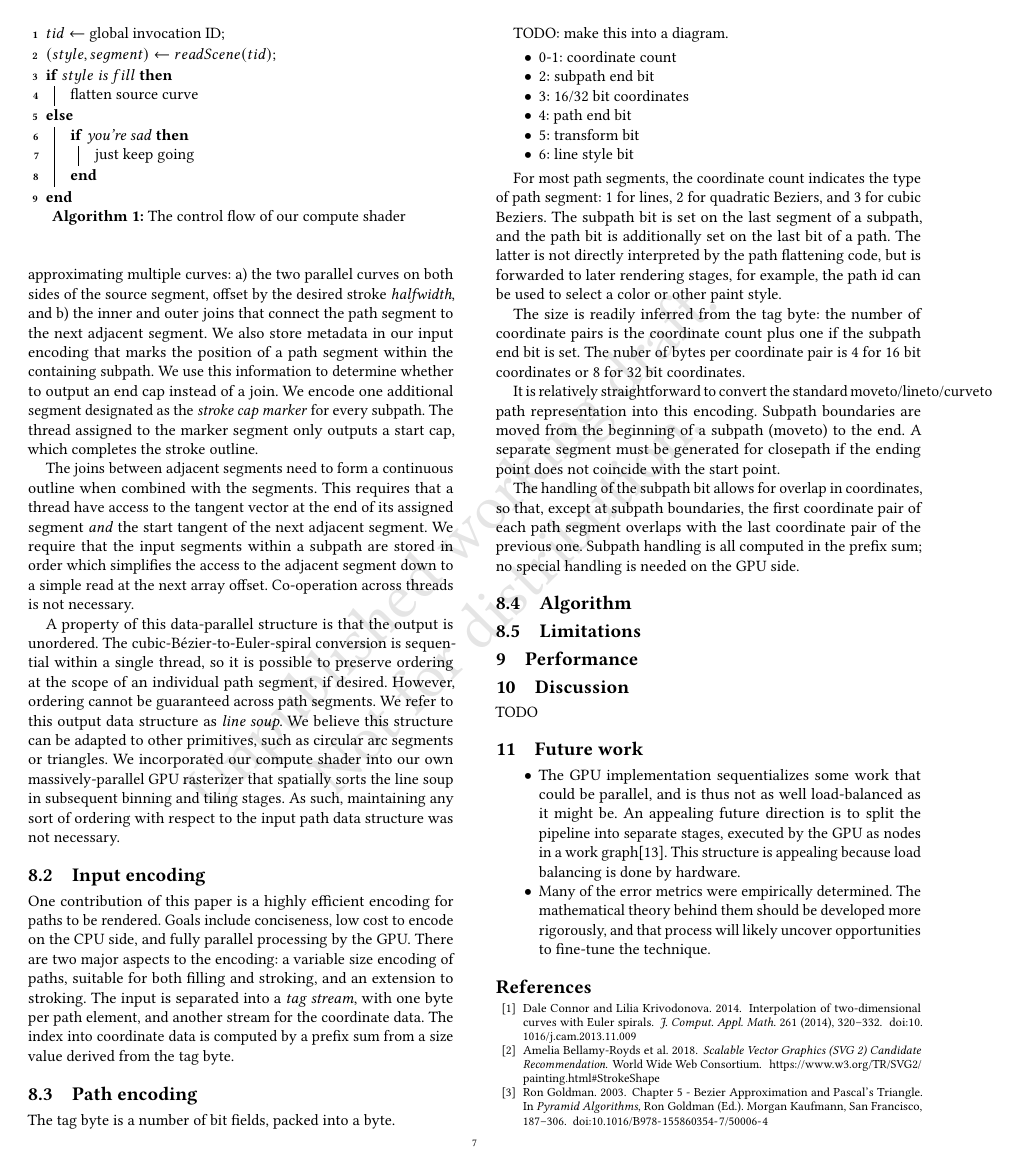
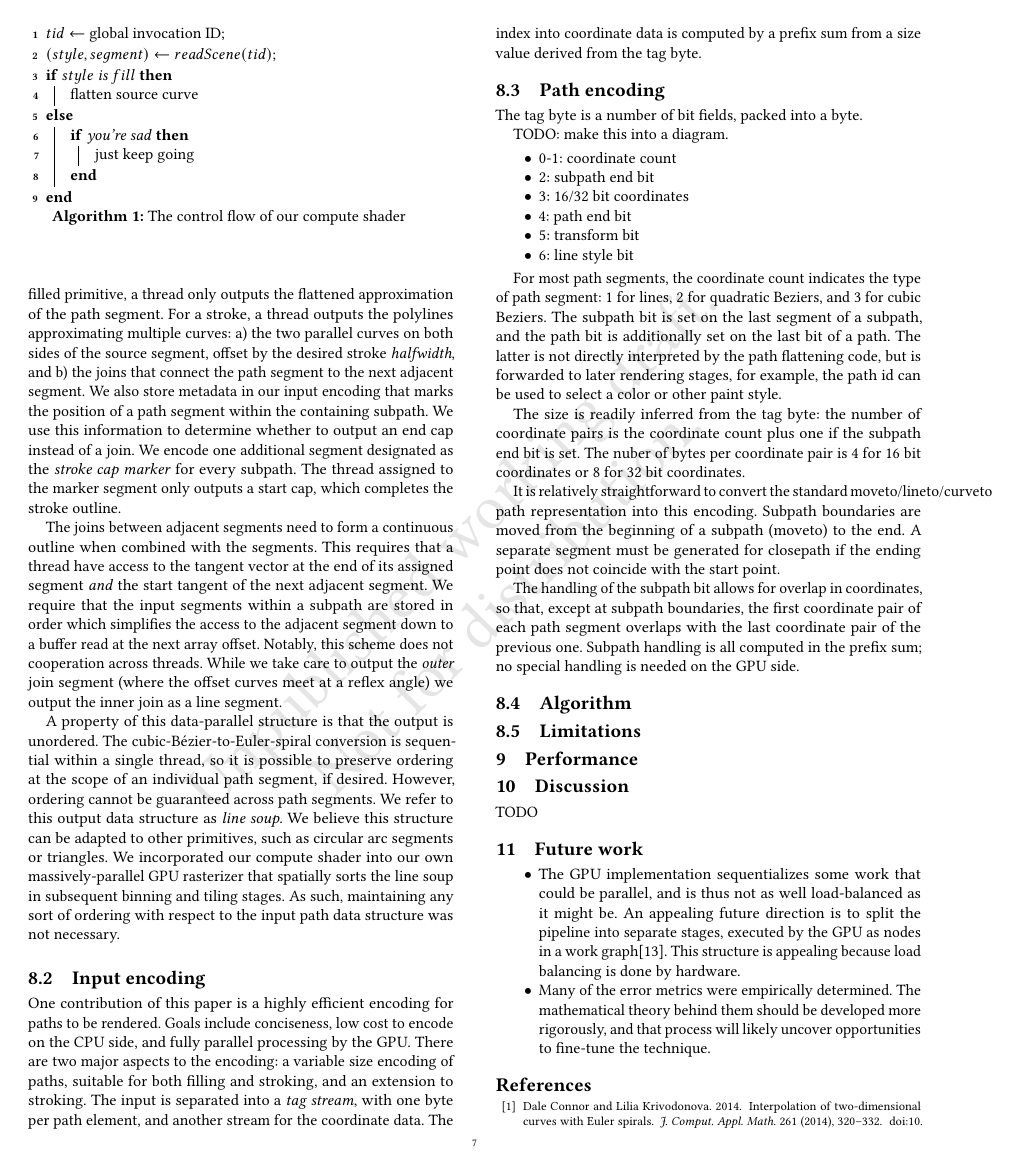
Before and after one commit to linebender/gpu-stroke-expansion-paper, a LaTeX paper (paper.tex): page 7 of 8. Compiled offline with pdfLaTeX.

Commit message:
Address feedback

```diff
--- a/paper.tex
+++ b/paper.tex
@@ -351,15 +351,18 @@ Our compute shader is arranged as a 1-dimensional grid, parallelized over input
 \caption{The control flow of our compute shader}
 \end{algorithm}
 
-Each thread outputs a polyline that fits a subset of the rendered subpath's outer contour, represented by the path segment. For a filled primitive, a thread only outputs the flattened approximation of the path segment. For a stroke, a thread outputs the polylines approximating multiple curves: a) the two parallel curves on both sides of the source segment, offset by the desired stroke \emph{halfwidth}, and b) the inner and outer joins that connect the path segment to the next adjacent segment. We also store metadata in our input encoding that marks the position of a path segment within the containing subpath. We use this information to determine whether to output an end cap instead of a join. We encode one additional segment designated as the \emph{stroke cap marker} for every subpath. The thread assigned to the marker segment only outputs a start cap, which completes the stroke outline.
+Each thread outputs a polyline that fits a subset of the rendered subpath's outer contour, represented by the path segment. For a filled primitive, a thread only outputs the flattened approximation of the path segment. For a stroke, a thread outputs the polylines approximating multiple curves: a) the two parallel curves on both sides of the source segment, offset by the desired stroke \emph{halfwidth}, and b) the joins that connect the path segment to the next adjacent segment. We also store metadata in our input encoding that marks the position of a path segment within the containing subpath. We use this information to determine whether to output an end cap instead of a join. We encode one additional segment designated as the \emph{stroke cap marker} for every subpath. The thread assigned to the marker segment only outputs a start cap, which completes the stroke outline.
 
-The joins between adjacent segments need to form a continuous outline when combined with the segments. This requires that a thread have access to the tangent vector at the end of its assigned segment \emph{and} the start tangent of the next adjacent segment. We require that the input segments within a subpath are stored in order which simplifies the access to the adjacent segment down to a simple read at the next array offset. Co-operation across threads is not necessary.
+The joins between adjacent segments need to form a continuous outline when combined with the segments. This requires that a thread have access to the tangent vector at the end of its assigned segment \emph{and} the start tangent of the next adjacent segment. We require that the input segments within a subpath are stored in order which simplifies the access to the adjacent segment down to a buffer read at the next array offset. Notably, this scheme does not cooperation across threads. While we take care to output the \emph{outer} join segment (where the offset curves meet at a reflex angle) we output the inner join as a line segment.
 
 A property of this data-parallel structure is that the output is unordered. The cubic-Bézier-to-Euler-spiral conversion is sequential within a single thread, so it is possible to preserve ordering at the scope of an individual path segment, if desired. However, ordering cannot be guaranteed across path segments. We refer to this output data structure as \emph{line soup}. We believe this structure can be adapted to other primitives, such as circular arc segments or triangles. We incorporated our compute shader into our own massively-parallel GPU rasterizer that spatially sorts the line soup in subsequent binning and tiling stages. As such, maintaining any sort of ordering with respect to the input path data structure was not necessary.
 
-% TODO: Talk about the inner join here. We detect inner vs outer outline based on join tangent cross product. We just draw a straight line for the inner join.
 % TODO: line soup is bump allocated. Mention this here? I'm leaning towards discussing that in the Limitations section below, which will focus on memory allocation and estimation.
 % TODO: while parallel on input, sequential per curve. However iterations are bounded (? needs measurement). Should this discussion happen here or down in the Performance section?
+%    raph@: I don't have strong feelings on where the discussion happens. However, we want to make the following points:
+%         * The concept is currently sequential only for cubic->ES, all else is parallelizable
+%         * The current impl is sequential per curve, but that's just an impl choice. Personally I'm a fan of discussing this in future work related to work graphs, as I consider load balancing to be a detail
+%         * Parallel lines per ES makes sense but parallel arcs per ES much less so, just because of the prim count. Thus, such detailed discussion may make sense downstream of the prim count results.
 
 
 \subsection{Input encoding}
```
Also changed, not shown: paper.pdf, paper.tex (15 more changed lines).
